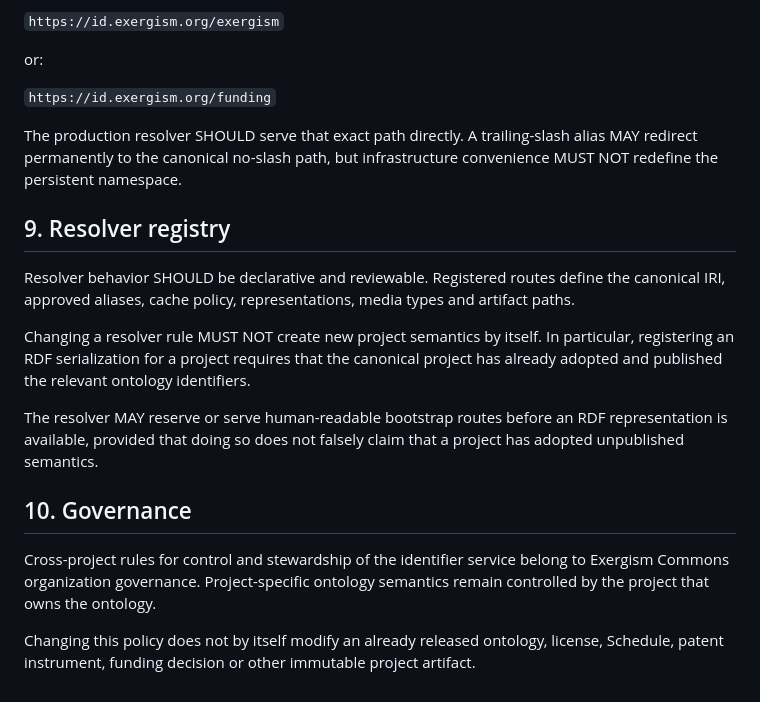
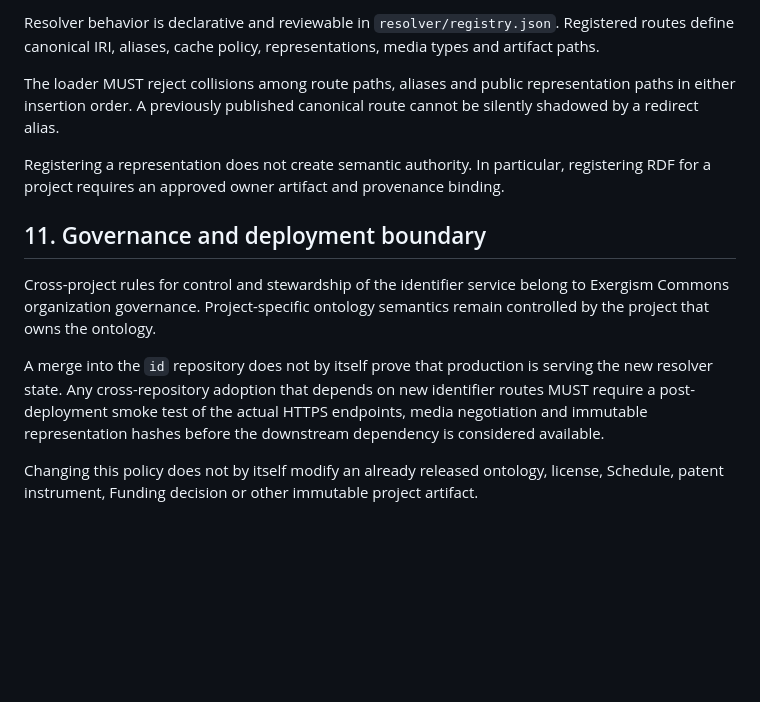
Before and after one commit to Exergism-Commons/id, a Markdown page: PERSISTENCE.md, the part around one of its changes. GitHub-like rendering; blank space fills up the shorter version.

```diff
--- a/PERSISTENCE.md
+++ b/PERSISTENCE.md
@@ -120,22 +151,14 @@ The fragment is client-side; the HTTP request is made for the exact namespace do
 
-`https://id.exergism.org/exergism`
+Resolver behavior is declarative and reviewable in `resolver/registry.json`. Registered routes define canonical IRI, aliases, cache policy, representations, media types and artifact paths.
 
-or:
+The loader MUST reject collisions among route paths, aliases and public representation paths in either insertion order. A previously published canonical route cannot be silently shadowed by a redirect alias.
 
-`https://id.exergism.org/funding`
+Registering a representation does not create semantic authority. In particular, registering RDF for a project requires an approved owner artifact and provenance binding.
 
-The production resolver SHOULD serve that exact path directly. A trailing-slash alias MAY redirect permanently to the canonical no-slash path, but infrastructure convenience MUST NOT redefine the persistent namespace.
-
-## 9. Resolver registry
-
-Resolver behavior SHOULD be declarative and reviewable. Registered routes define the canonical IRI, approved aliases, cache policy, representations, media types and artifact paths.
-
-Changing a resolver rule MUST NOT create new project semantics by itself. In particular, registering an RDF serialization for a project requires that the canonical project has already adopted and published the relevant ontology identifiers.
-
-The resolver MAY reserve or serve human-readable bootstrap routes before an RDF representation is available, provided that doing so does not falsely claim that a project has adopted unpublished semantics.
-
-## 10. Governance
+## 11. Governance and deployment boundary
 
 Cross-project rules for control and stewardship of the identifier service belong to Exergism Commons organization governance. Project-specific ontology semantics remain controlled by the project that owns the ontology.
 
-Changing this policy does not by itself modify an already released ontology, license, Schedule, patent instrument, funding decision or other immutable project artifact.
+A merge into the `id` repository does not by itself prove that production is serving the new resolver state. Any cross-repository adoption that depends on new identifier routes MUST require a post-deployment smoke test of the actual HTTPS endpoints, media negotiation and immutable representation hashes before the downstream dependency is considered available.
+
+Changing this policy does not by itself modify an already released ontology, license, Schedule, patent instrument, Funding decision or other immutable project artifact.
```
Also changed, not shown: other parts of PERSISTENCE.md (+76 -45 lines).
